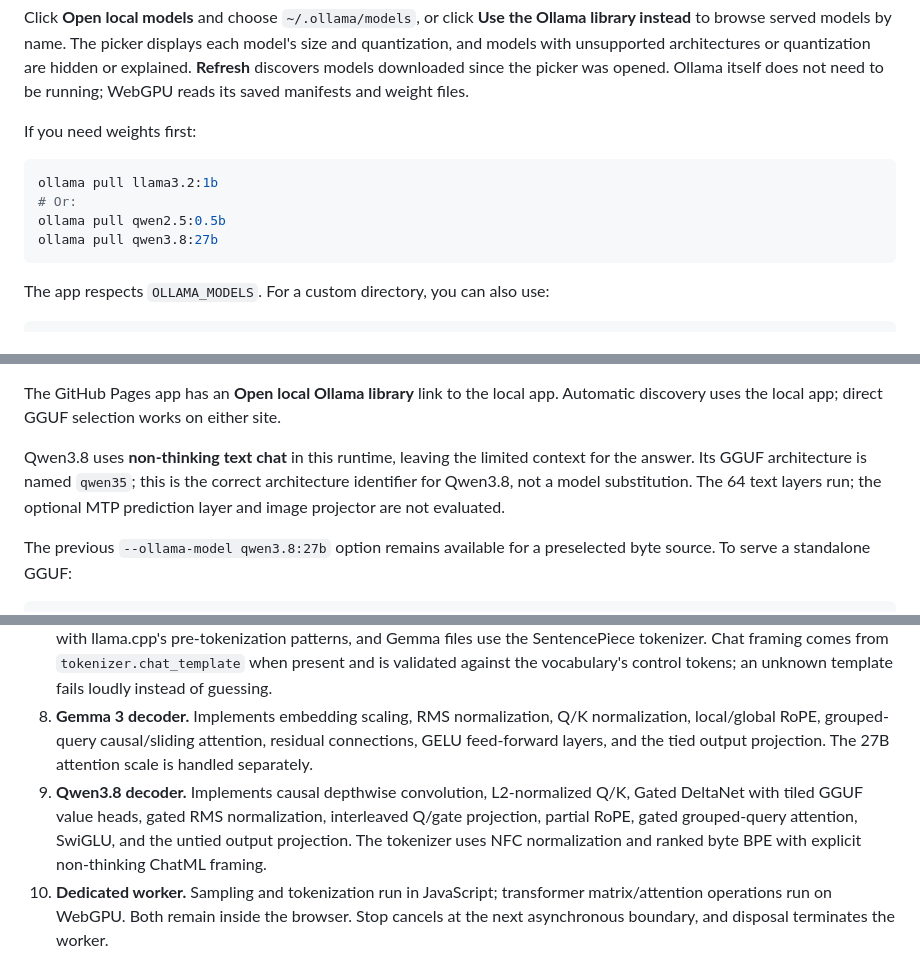
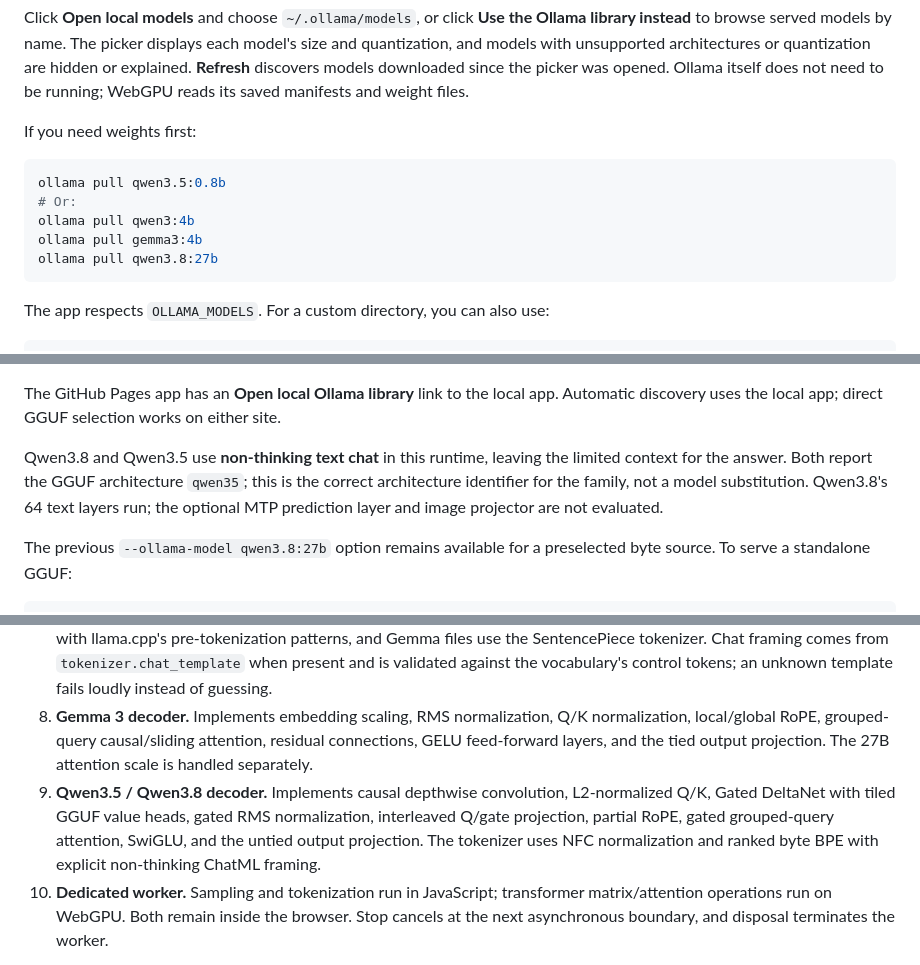
Before and after one commit to ahpah-dev/WebGPU, a Markdown page: README.md, 3 parts joined by grey strips. Rendered like a GitHub page.

````diff
--- a/README.md
+++ b/README.md
@@ -69,9 +71,10 @@ Click **Open local models** and choose `~/.ollama/models`, or click **Use the Ol
 If you need weights first:
 
 ```sh
-ollama pull llama3.2:1b
+ollama pull qwen3.5:0.8b
 # Or:
-ollama pull qwen2.5:0.5b
+ollama pull qwen3:4b
+ollama pull gemma3:4b
 ollama pull qwen3.8:27b
 ```
 
@@ -85,7 +88,7 @@ On Windows and macOS it defaults to the current user's `.ollama/models`; on Linu
 
 The GitHub Pages app has an **Open local Ollama library** link to the local app. Automatic discovery uses the local app; direct GGUF selection works on either site.
 
-Qwen3.8 uses **non-thinking text chat** in this runtime, leaving the limited context for the answer. Its GGUF architecture is named `qwen35`; this is the correct architecture identifier for Qwen3.8, not a model substitution. The 64 text layers run; the optional MTP prediction layer and image projector are not evaluated.
+Qwen3.8 and Qwen3.5 use **non-thinking text chat** in this runtime, leaving the limited context for the answer. Both report the GGUF architecture `qwen35`; this is the correct architecture identifier for the family, not a model substitution. Qwen3.8's 64 text layers run; the optional MTP prediction layer and image projector are not evaluated.
 
 The previous `--ollama-model qwen3.8:27b` option remains available for a preselected byte source. To serve a standalone GGUF:
 
@@ -105,7 +108,7 @@ The Ollama Qwen3.8 27B GGUF is about **16.8 GB** (15.66 GiB); Gemma 3 27B is abo
 6. **Dense decoder.** One implementation covers Llama 3.x, Mistral, SmolLM, Qwen2, and Qwen3: RMS normalization, linear Q/K/V with optional Qwen2 bias, optional Qwen3 per-head Q/K normalization, grouped-query causal attention, SwiGLU or a plain SiLU MLP when the file has no gate tensor, and tied or untied output projection. The file decides the RoPE pairing (`llama` stores adjacent pairs, Qwen uses the half-split NeoX layout) and whether a sliding window applies. Llama 3 and YaRN rope scaling factors are accepted but not yet applied to the rotation; the runtime documents this rather than pretending otherwise.
 7. **Tokenizer selection.** `qwen35` uses the Qwen SentencePiece-derived tokenizer, `llama` files use a byte-level GPT-2 BPE with llama.cpp's pre-tokenization patterns, and Gemma files use the SentencePiece tokenizer. Chat framing comes from `tokenizer.chat_template` when present and is validated against the vocabulary's control tokens; an unknown template fails loudly instead of guessing.
 8. **Gemma 3 decoder.** Implements embedding scaling, RMS normalization, Q/K normalization, local/global RoPE, grouped-query causal/sliding attention, residual connections, GELU feed-forward layers, and the tied output projection. The 27B attention scale is handled separately.
-9. **Qwen3.8 decoder.** Implements causal depthwise convolution, L2-normalized Q/K, Gated DeltaNet with tiled GGUF value heads, gated RMS normalization, interleaved Q/gate projection, partial RoPE, gated grouped-query attention, SwiGLU, and the untied output projection. The tokenizer uses NFC normalization and ranked byte BPE with explicit non-thinking ChatML framing.
+9. **Qwen3.5 / Qwen3.8 decoder.** Implements causal depthwise convolution, L2-normalized Q/K, Gated DeltaNet with tiled GGUF value heads, gated RMS normalization, interleaved Q/gate projection, partial RoPE, gated grouped-query attention, SwiGLU, and the untied output projection. The tokenizer uses NFC normalization and ranked byte BPE with explicit non-thinking ChatML framing.
 10. **Dedicated worker.** Sampling and tokenization run in JavaScript; transformer matrix/attention operations run on WebGPU. Both remain inside the browser. Stop cancels at the next asynchronous boundary, and disposal terminates the worker.
 
 The GPU budget counts buffers allocated by this engine. It is **not a measurement of total process VRAM**: browser/driver allocations and temporary upload staging are additional. The runtime panel distinguishes file size, cumulative disk reads, resident cache hits, and tracked allocations.
````
Also changed, not shown: other parts of README.md (+3 -1 lines), docs/VALIDATION.md (+33 -0 lines), docs/models.png, 6 other files.
